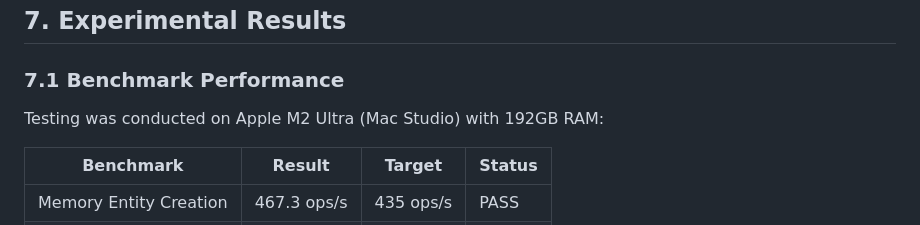
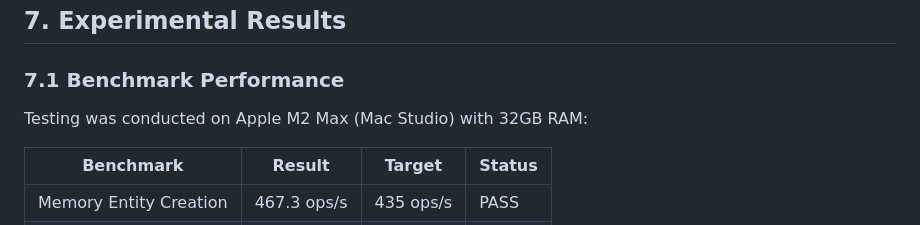
Before and after one commit to marc-shade/agentic-system-oss, a Markdown page: research-paper/PAPER.md, the part around the change. Drawn GitHub-style.

Commit message:
Fix hardware specs: M2 Max 32GB (not M2 Ultra 192GB)
🤖 Generated with [Claude Code](https://claude.com/claude-code)

Co-Authored-By: Claude Opus 4.5 <noreply@anthropic.com>

```diff
--- a/research-paper/PAPER.md
+++ b/research-paper/PAPER.md
@@ -320,7 +320,7 @@ Claims about AI system capabilities are often difficult to verify. AVIR (AI-Veri
 
 ### 7.1 Benchmark Performance
 
-Testing was conducted on Apple M2 Ultra (Mac Studio) with 192GB RAM:
+Testing was conducted on Apple M2 Max (Mac Studio) with 32GB RAM:
 
 | Benchmark | Result | Target | Status |
 |-----------|--------|--------|--------|
```
